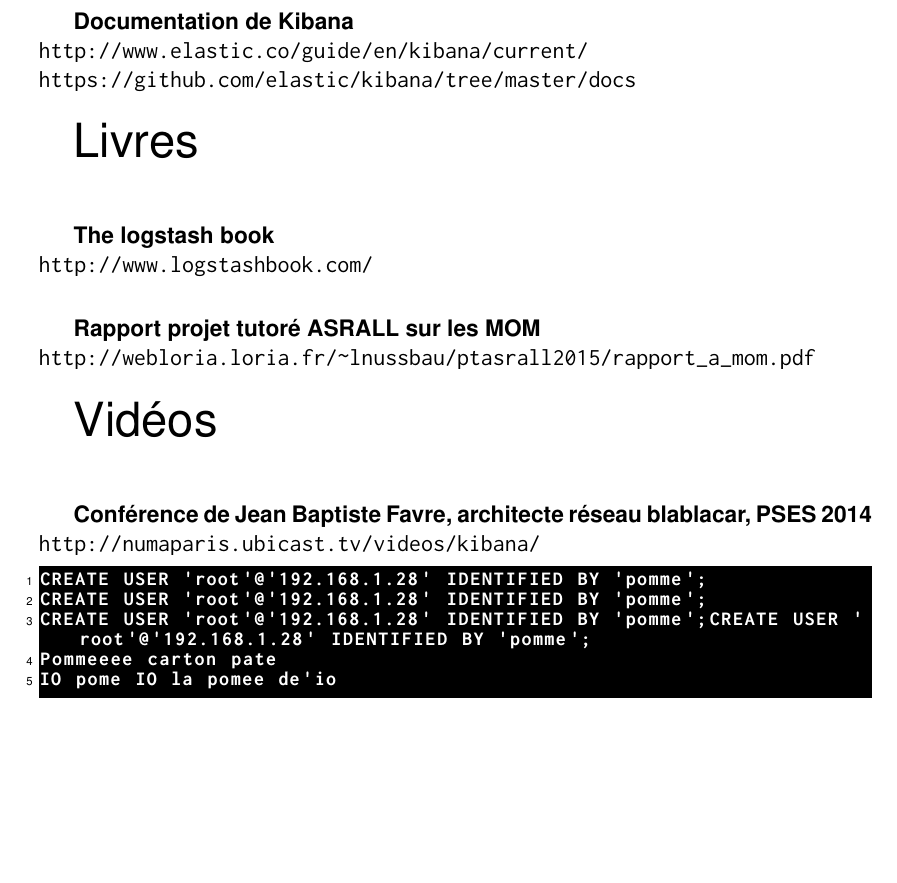
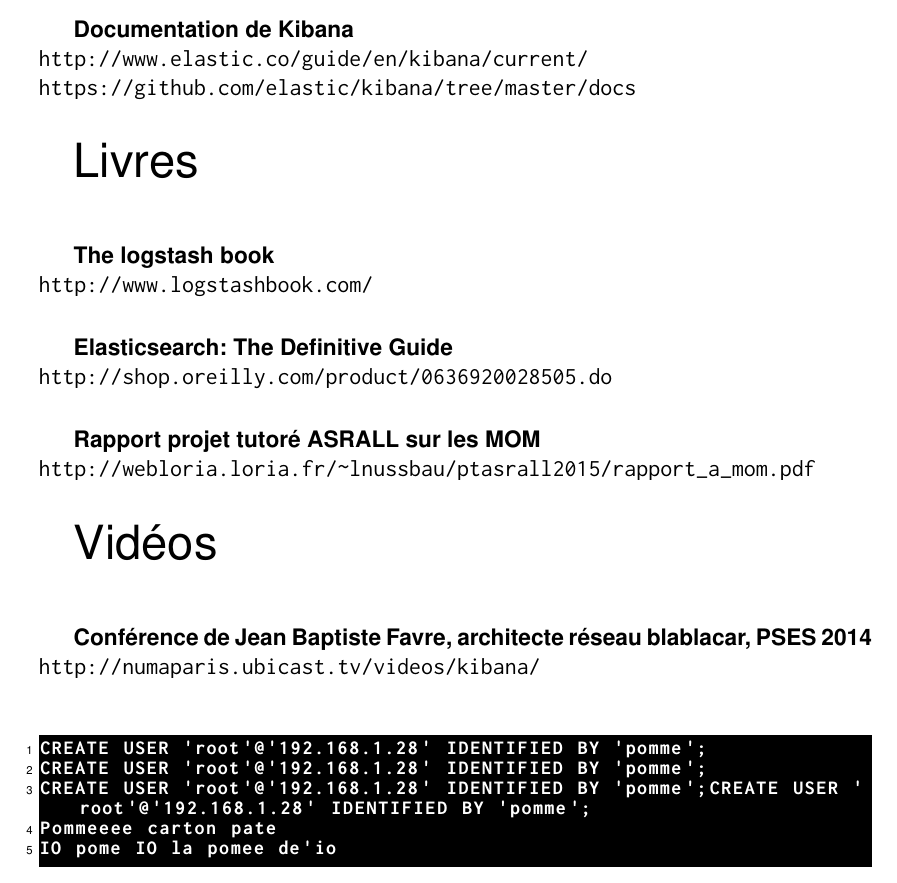
Before and after one commit to Neodiablow/rapport-ciril, a LaTeX document (rapport/rapport.tex, which reads rapport/sources.tex): part of page 27 of 28, cut so that both start at the same text, the shorter picture padded with empty space. Compiled offline with pdfLaTeX.

Commit message:
Ajout du livre elastic search + mise en page

```diff
--- a/rapport/sources.tex
+++ b/rapport/sources.tex
@@ -30,10 +29,9 @@
 \url{http://blog.trifork.com/2014/01/07/elasticsearch-how-many-shards/}\\
 {\footnotesize \url{http://stackoverflow.com/questions/12409438/when-do-you-start-additional-elasticsearch-nodes}}\\[1mm]
 
-
 \textbf{Documentation de Kibana}\\
 \url{http://www.elastic.co/guide/en/kibana/current/}\\
-\url{https://github.com/elastic/kibana/tree/master/docs}\\[1mm]
+\url{https://github.com/elastic/kibana/tree/master/docs}\\[3mm]
 
 
 {\huge Livres}\\[5mm]
@@ -41,10 +39,14 @@
 \textbf{The logstash book}\\
 \url{http://www.logstashbook.com/}\\[1mm]
 
+\textbf{Elasticsearch: The Definitive Guide}\\
+\url{http://shop.oreilly.com/product/0636920028505.do}\\[1mm]
+
 \textbf{Rapport projet tutoré ASRALL sur les MOM}\\
-\url{http://webloria.loria.fr/~lnussbau/ptasrall2015/rapport\_a\_mom.pdf}\\[1mm]
+\url{http://webloria.loria.fr/~lnussbau/ptasrall2015/rapport\_a\_mom.pdf}\\[3mm]
+
 
 {\huge Vidéos}\\[5mm]
 
 \textbf{Conférence de Jean Baptiste Favre, architecte réseau blablacar, PSES 2014}\\
-\url{http://numaparis.ubicast.tv/videos/kibana/}
+\url{http://numaparis.ubicast.tv/videos/kibana/}\\[3mm]
```
Also changed, not shown: rapport/sources.tex (1 more changed lines).
